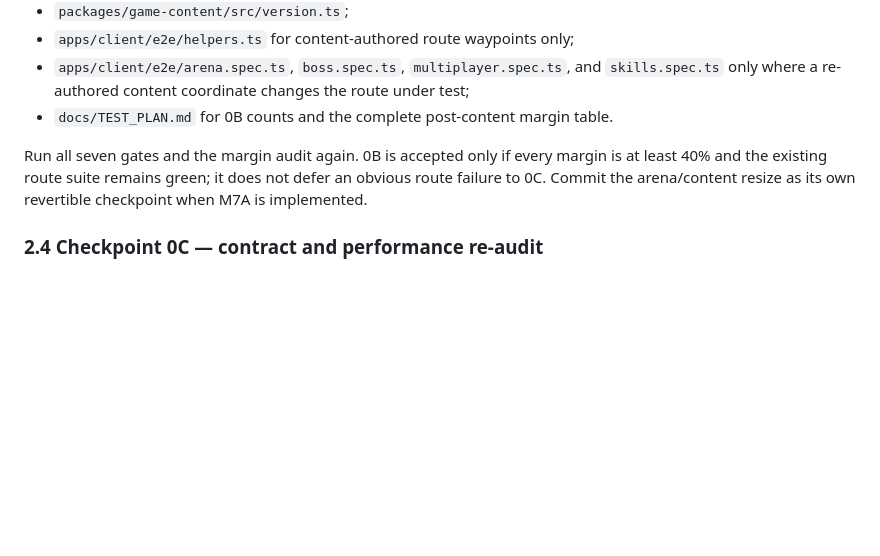
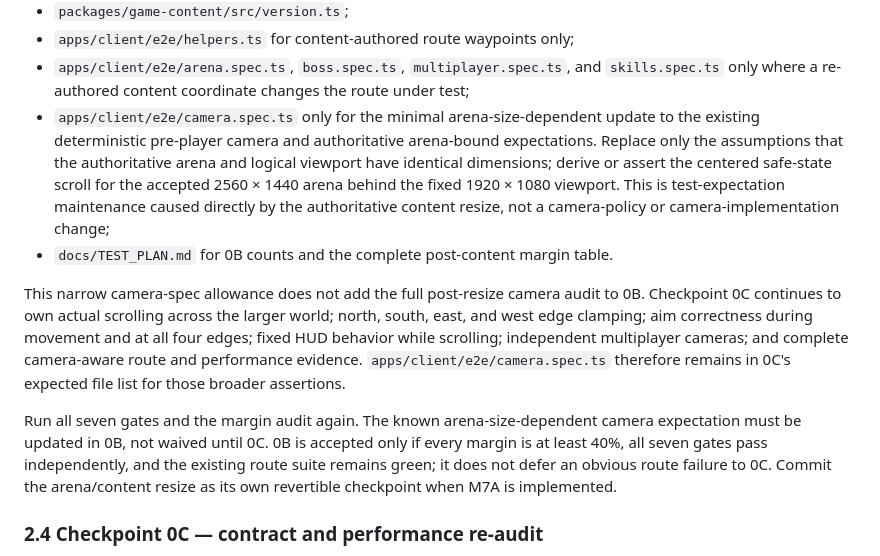
Before and after one commit to ArkLade/carry_or_fall, a Markdown page: docs/M7A_EXECUTION_PLAN.md, the part around the change. Drawn GitHub-style; blank space fills up the shorter version.

Commit message:
docs: allow 0B camera expectation update

```diff
--- a/docs/M7A_EXECUTION_PLAN.md
+++ b/docs/M7A_EXECUTION_PLAN.md
@@ -144,11 +144,26 @@ Expected files to change in 0B, and no others:
 - `apps/client/e2e/helpers.ts` for content-authored route waypoints only;
 - `apps/client/e2e/arena.spec.ts`, `boss.spec.ts`, `multiplayer.spec.ts`, and `skills.spec.ts` only
   where a re-authored content coordinate changes the route under test;
+- `apps/client/e2e/camera.spec.ts` only for the minimal arena-size-dependent update to the existing
+  deterministic pre-player camera and authoritative arena-bound expectations. Replace only the
+  assumptions that the authoritative arena and logical viewport have identical dimensions; derive
+  or assert the centered safe-state scroll for the accepted 2560 × 1440 arena behind the fixed
+  1920 × 1080 viewport. This is test-expectation maintenance caused directly by the authoritative
+  content resize, not a camera-policy or camera-implementation change;
 - `docs/TEST_PLAN.md` for 0B counts and the complete post-content margin table.
 
-Run all seven gates and the margin audit again. 0B is accepted only if every margin is at least 40%
-and the existing route suite remains green; it does not defer an obvious route failure to 0C.
-Commit the arena/content resize as its own revertible checkpoint when M7A is implemented.
+This narrow camera-spec allowance does not add the full post-resize camera audit to 0B. Checkpoint
+0C continues to own actual scrolling across the larger world; north, south, east, and west edge
+clamping; aim correctness during movement and at all four edges; fixed HUD behavior while scrolling;
+independent multiplayer cameras; and complete camera-aware route and performance evidence.
+`apps/client/e2e/camera.spec.ts` therefore remains in 0C's expected file list for those broader
+assertions.
+
+Run all seven gates and the margin audit again. The known arena-size-dependent camera expectation
+must be updated in 0B, not waived until 0C. 0B is accepted only if every margin is at least 40%, all
+seven gates pass independently, and the existing route suite remains green; it does not defer an
+obvious route failure to 0C. Commit the arena/content resize as its own revertible checkpoint when
+M7A is implemented.
 
 ### 2.4 Checkpoint 0C — contract and performance re-audit
 
```
